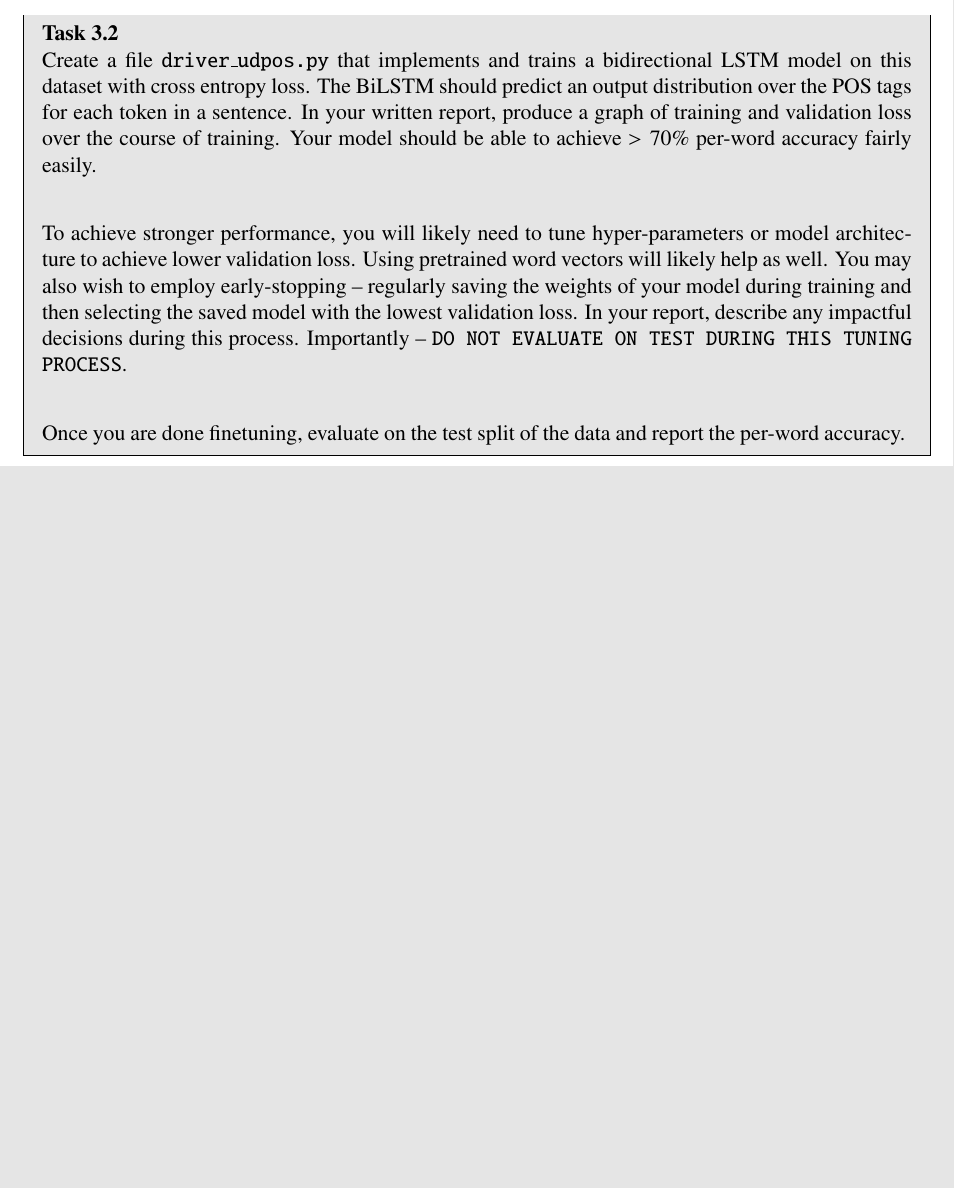
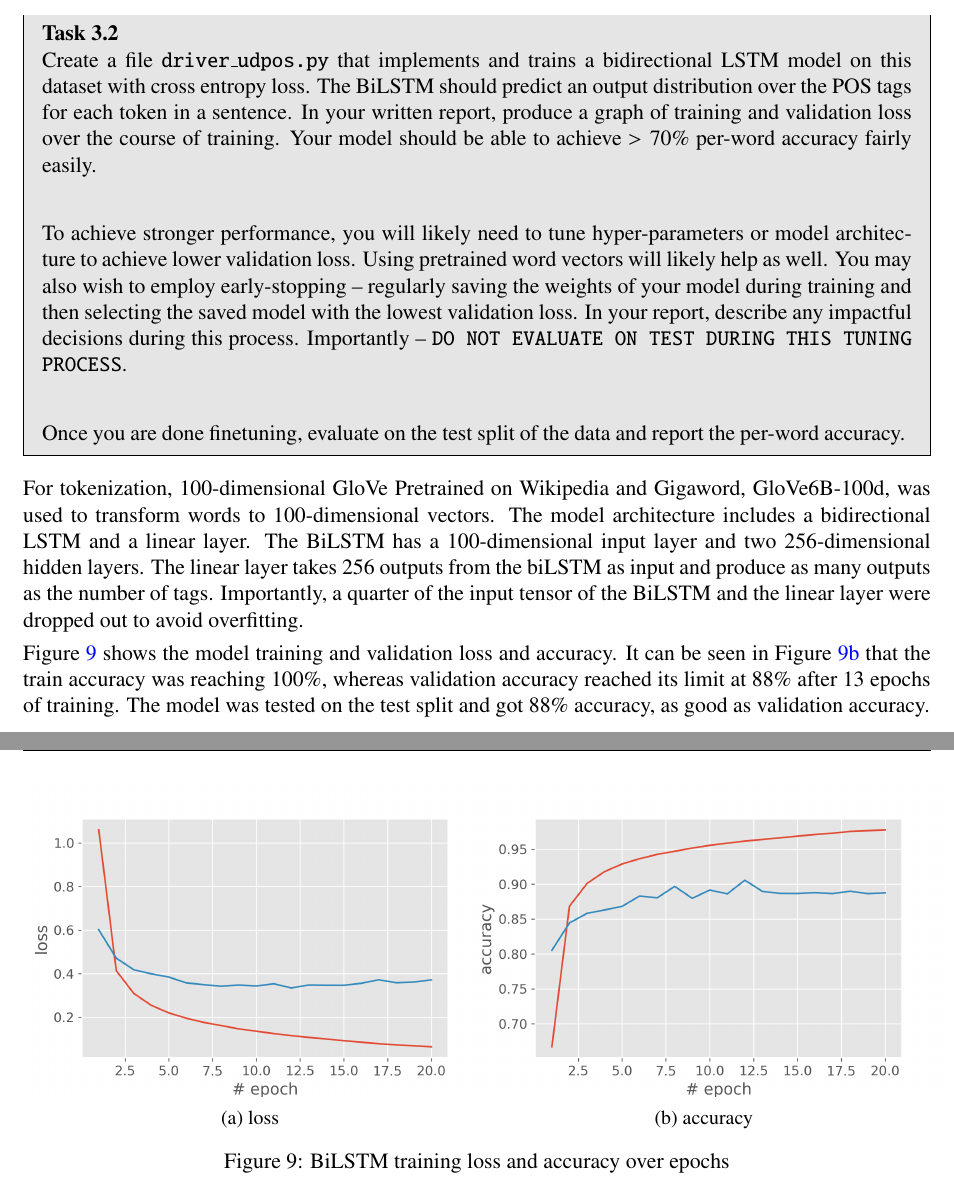
Before and after one commit to JohnnyBuiJB/cs539-nlp-with-deep-learning, a LaTeX problem sheet (rnn_and_language_representation/report/hw2-report.tex): part of page 10 of 10 before the commit and two parts of pages 10 and 11 of 12 after it, the two joined at a grey line, cut so that both start at the same text, the shorter picture padded with empty space. Compiled offline with pdfLaTeX.

Commit message:
[rnn_lr][bilstm_pos_tagger] answered Task3.2 and Task3.3

```diff
--- a/rnn_and_language_representation/report/hw2-report.tex
+++ b/rnn_and_language_representation/report/hw2-report.tex
@@ -290,3 +290,21 @@ To achieve stronger performance, you will likely need to tune hyper-parameters o
 Once you are done finetuning, evaluate on the test split of the data and report the per-word accuracy.
 \end{task}
 
+For tokenization, 100-dimensional GloVe Pretrained on Wikipedia and Gigaword, GloVe6B-100d, was used to transform words to 100-dimensional vectors. The model architecture includes a bidirectional LSTM and a linear layer. The BiLSTM has a 100-dimensional input layer and two 256-dimensional hidden layers. The linear layer takes 256 outputs from the biLSTM as input and produce as many outputs as the number of tags. Importantly, a quarter of the input tensor of the BiLSTM and the linear layer were dropped out to avoid overfitting.
+
+Figure \ref{fig:biLSTM-training} shows the model training and validation loss and accuracy. It can be seen in Figure \ref{fig:biLSTM-training-accuracy} that the train accuracy was reaching 100\%, whereas validation accuracy reached its limit at 88\% after 13 epochs of training. The model was tested on the test split and got 88\% accuracy, as good as validation accuracy.
+
+\begin{figure}[H]
+\centering
+\begin{subfigure}{.5\textwidth}
+    \centering
+    \includegraphics[scale=0.6]{pos-tag-lstm-loss.png} \par
+    \caption{loss}
+\end{subfigure}%
+\begin{subfigure}{.5\textwidth}
+    \centering
+    \includegraphics[scale=0.6]{pos-tag-lstm-acc.png} \par
+    \caption{accuracy}
+    \label{fig:biLSTM-training-accuracy}
+\end{subfigure}
+\caption{BiLSTM training loss and accuracy over epochs}
```
Also changed, not shown: rnn_and_language_representation/report/hw2-report.pdf, rnn_and_language_representation/report/pos-tag-lstm-acc.png (added), rnn_and_language_representation/report/pos-tag-lstm-loss.png (added), rnn_and_language_representation/report/tag-sentence.png (added), rnn_and_language_representation/report/hw2-report.tex (14 more changed lines).
